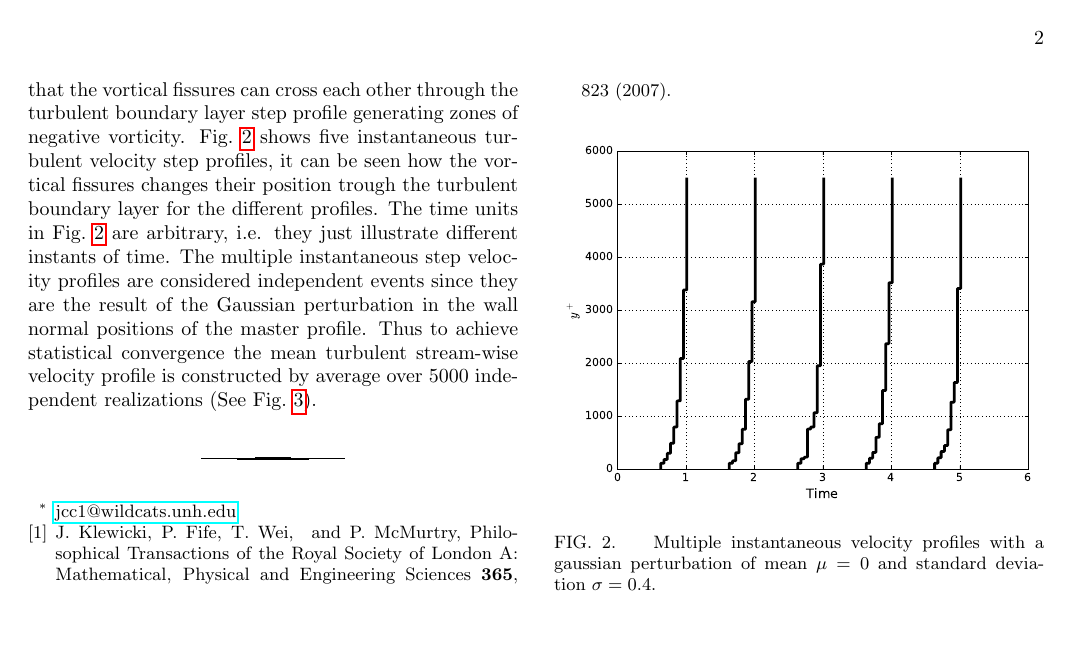
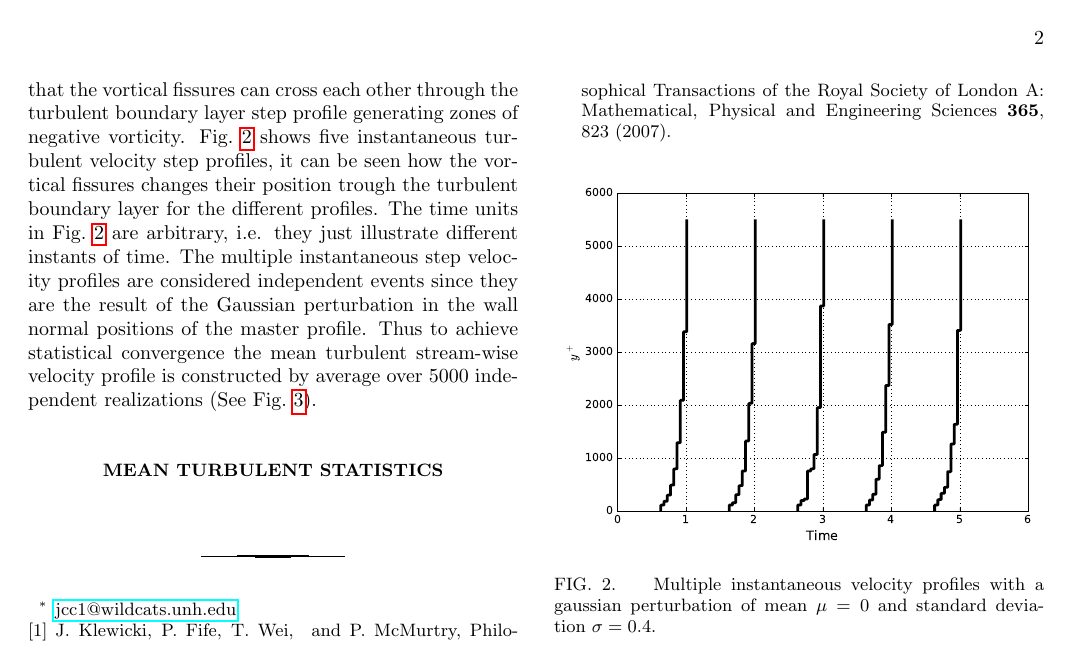
Before and after one commit to jccuevasb/toy_model_paper, a LaTeX paper (Aps_template.tex): page 2 of 3. Compiled offline with pdfLaTeX.

Commit message:
results section starts

```diff
--- a/Aps_template.tex
+++ b/Aps_template.tex
@@ -48,7 +48,7 @@ The multiple instantaneous step velocity profiles are considered independent eve
 \includegraphics[scale=0.46]{figures/Master_averaged_step_profile_5000_assembles}
 \caption{\label{fig:mean_profile} Mean turbulent stream-wise velocity profile for 5000 independent realizations with a Gaussian perturbation of $\mu=0$ and $\sigma=0.4$.}
 \end{figure}
-
+\section{Mean turbulent statistics}
 %\nocite{*}
 \bibliography{Aps_template2}% Produces the bibliography via BibTeX.
 \end{document}
```
Also changed, not shown: Aps_template.pdf.
